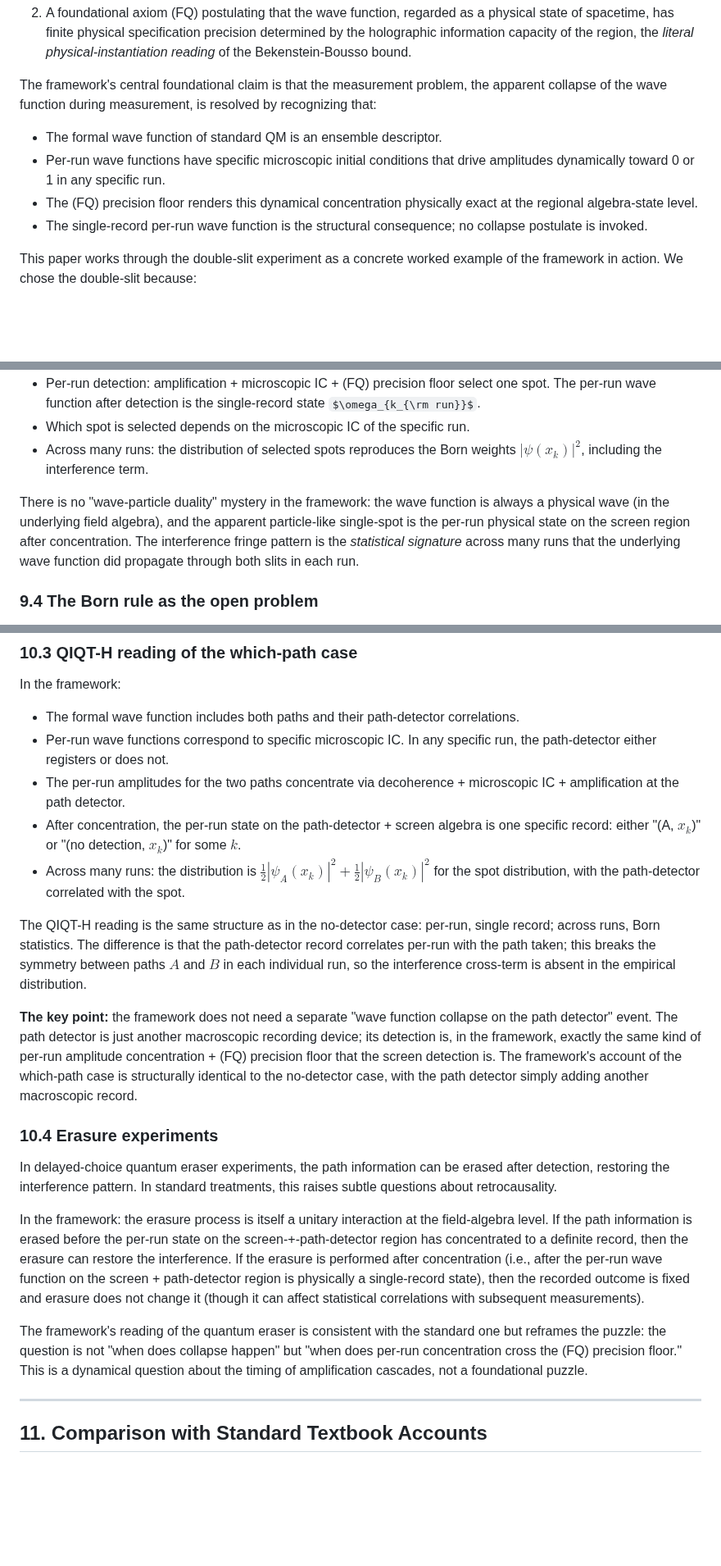
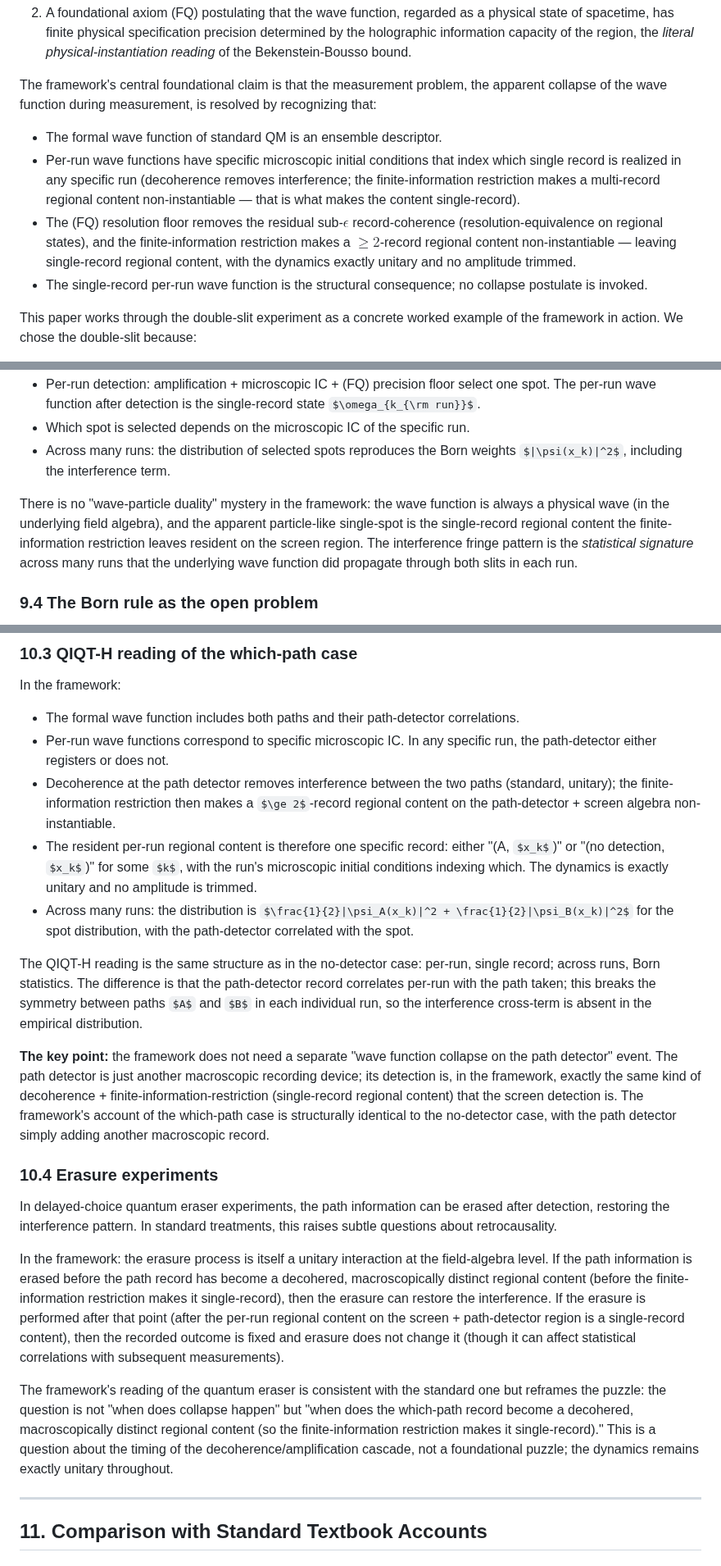
Before and after one commit to kaplan196883/QIQT-H, a Markdown page: QIQT_Math.md, 3 parts joined by grey strips. Shown at 82% size. GitHub-like rendering; some formulas as TeX source; blank space fills up the shorter version.

Commit message:
Final residual cleanup: Position §3/§4/§5, Math abstract/which-path/eraser
Clears the last old-framing spots the prior sweeps missed (different
line numbers):

Position Paper:
  - §3 (line 77): "the set of physical Hamiltonians is restricted;
    standard Hamiltonians unphysical" -> a new KINEMATIC postulate on
    instantiable regional content; global law exactly unitary and
    unconstrained; formal multi-record vector a valid descriptor.
  - §4 (line 129): "precision floor does the selection structurally;
    branches below resolution physically nonexistent" -> finite-
    information restriction makes a >=2-record content non-instantiable;
    unrealized records have no physical referent; exactly unitary.

Math (double-slit):
  - Abstract one-paragraph summary (33-34): "IC drive amplitudes toward
    0/1; precision floor renders the concentration exact" -> IC index
    which record; resolution floor removes residual coherence; finite-
    information restriction makes multi-record content non-instantiable;
    exactly unitary, no trimming.
  - Abstract closing: "structural consequence of finite resolution +
    decoherence-driven concentration" -> decoherence (removes
    interference) + finite-information restriction; exactly unitary.
  - §9A.5 (line 494): "physical Hamiltonian preserves H_phys / its
    action constrained to single-record final states" -> standard
    unitary mapping is what the dynamics does; the formal multi-record
    vector's REGIONAL content exceeds capacity and is non-instantiable;
    no Hamiltonian restricted.
  - §10 which-path (591-592, 597) + §10 eraser (603, 605) + §11
    comparison (398, 623) + §12.2 (667): "amplitude concentration /
    after concentration / concentration crosses the precision floor"
    -> decoherence + finite-information restriction (single-record
    regional content); exactly unitary; no amplitude trimming; no
    "amplitudes below floor physically nonexistent."

Full corpus sweep now clean across all four published docs: no
constrained-Hamiltonian framing, no amplitude-concentration-as-cause,
no bare amplitudes-below-floor reading, no per-run probability, no bare
amplitude trimming. The remaining "superselection" uses are all in the
state-space (instantiable-content) sense, each accompanied by the
not-a-dynamics-modification clarification. Lean unchanged.

Co-Authored-By: Claude Opus 4.8 (1M context) <noreply@anthropic.com>

```diff
--- a/QIQT_Math.md
+++ b/QIQT_Math.md
@@ -30,8 +30,8 @@ The QIQT-H framework (Kapłański 2026, position paper and companion foundations
 The framework's central foundational claim is that the measurement problem, the apparent collapse of the wave function during measurement, is resolved by recognizing that:
 
 - The formal wave function of standard QM is an ensemble descriptor.
-- Per-run wave functions have specific microscopic initial conditions that drive amplitudes dynamically toward 0 or 1 in any specific run.
-- The (FQ) precision floor renders this dynamical concentration physically exact at the regional algebra-state level.
+- Per-run wave functions have specific microscopic initial conditions that index which single record is realized in any specific run (decoherence removes interference; the finite-information restriction makes a multi-record regional content non-instantiable — that is what makes the content single-record).
+- The (FQ) resolution floor removes the residual sub-$\epsilon$ record-coherence (resolution-equivalence on regional states), and the finite-information restriction makes a $\ge 2$-record regional content non-instantiable — leaving single-record regional content, with the dynamics exactly unitary and no amplitude trimmed.
 - The single-record per-run wave function is the structural consequence; no collapse postulate is invoked.
 
 This paper works through the double-slit experiment as a concrete worked example of the framework in action. We chose the double-slit because:
@@ -395,7 +395,7 @@ In the QIQT-H reading:
 - Which spot is selected depends on the microscopic IC of the specific run.
 - Across many runs: the distribution of selected spots reproduces the Born weights $|\psi(x_k)|^2$, including the interference term.
 
-There is no "wave-particle duality" mystery in the framework: the wave function is always a physical wave (in the underlying field algebra), and the apparent particle-like single-spot is the per-run physical state on the screen region after concentration. The interference fringe pattern is the *statistical signature* across many runs that the underlying wave function did propagate through both slits in each run.
+There is no "wave-particle duality" mystery in the framework: the wave function is always a physical wave (in the underlying field algebra), and the apparent particle-like single-spot is the single-record regional content the finite-information restriction leaves resident on the screen region. The interference fringe pattern is the *statistical signature* across many runs that the underlying wave function did propagate through both slits in each run.
 
 ### 9.4 The Born rule as the open problem
 
@@ -588,21 +588,21 @@ In the framework:
 
 - The formal wave function includes both paths and their path-detector correlations.
 - Per-run wave functions correspond to specific microscopic IC. In any specific run, the path-detector either registers or does not.
-- The per-run amplitudes for the two paths concentrate via decoherence + microscopic IC + amplification at the path detector.
-- After concentration, the per-run state on the path-detector + screen algebra is one specific record: either "(A, $x_k$)" or "(no detection, $x_k$)" for some $k$.
+- Decoherence at the path detector removes interference between the two paths (standard, unitary); the finite-information restriction then makes a $\ge 2$-record regional content on the path-detector + screen algebra non-instantiable.
+- The resident per-run regional content is therefore one specific record: either "(A, $x_k$)" or "(no detection, $x_k$)" for some $k$, with the run's microscopic initial conditions indexing which. The dynamics is exactly unitary and no amplitude is trimmed.
 - Across many runs: the distribution is $\frac{1}{2}|\psi_A(x_k)|^2 + \frac{1}{2}|\psi_B(x_k)|^2$ for the spot distribution, with the path-detector correlated with the spot.
 
 The QIQT-H reading is the same structure as in the no-detector case: per-run, single record; across runs, Born statistics. The difference is that the path-detector record correlates per-run with the path taken; this breaks the symmetry between paths $A$ and $B$ in each individual run, so the interference cross-term is absent in the empirical distribution.
 
-**The key point:** the framework does not need a separate "wave function collapse on the path detector" event. The path detector is just another macroscopic recording device; its detection is, in the framework, exactly the same kind of per-run amplitude concentration + (FQ) precision floor that the screen detection is. The framework's account of the which-path case is structurally identical to the no-detector case, with the path detector simply adding another macroscopic record.
+**The key point:** the framework does not need a separate "wave function collapse on the path detector" event. The path detector is just another macroscopic recording device; its detection is, in the framework, exactly the same kind of decoherence + finite-information-restriction (single-record regional content) that the screen detection is. The framework's account of the which-path case is structurally identical to the no-detector case, with the path detector simply adding another macroscopic record.
 
 ### 10.4 Erasure experiments
 
 In delayed-choice quantum eraser experiments, the path information can be erased after detection, restoring the interference pattern. In standard treatments, this raises subtle questions about retrocausality.
 
-In the framework: the erasure process is itself a unitary interaction at the field-algebra level. If the path information is erased before the per-run state on the screen-+-path-detector region has concentrated to a definite record, then the erasure can restore the interference. If the erasure is performed after concentration (i.e., after the per-run wave function on the screen + path-detector region is physically a single-record state), then the recorded outcome is fixed and erasure does not change it (though it can affect statistical correlations with subsequent measurements).
+In the framework: the erasure process is itself a unitary interaction at the field-algebra level. If the path information is erased before the path record has become a decohered, macroscopically distinct regional content (before the finite-information restriction makes it single-record), then the erasure can restore the interference. If the erasure is performed after that point (after the per-run regional content on the screen + path-detector region is a single-record content), then the recorded outcome is fixed and erasure does not change it (though it can affect statistical correlations with subsequent measurements).
 
-The framework's reading of the quantum eraser is consistent with the standard one but reframes the puzzle: the question is not "when does collapse happen" but "when does per-run concentration cross the (FQ) precision floor." This is a dynamical question about the timing of amplification cascades, not a foundational puzzle.
+The framework's reading of the quantum eraser is consistent with the standard one but reframes the puzzle: the question is not "when does collapse happen" but "when does the which-path record become a decohered, macroscopically distinct regional content (so the finite-information restriction makes it single-record)." This is a question about the timing of the decoherence/amplification cascade, not a foundational puzzle; the dynamics remains exactly unitary throughout.
 
 ---
 
```
Also changed, not shown: other parts of QIQT_Math.md (+4 -4 lines), QIQT_Position_Paper.md (+2 -2 lines).
